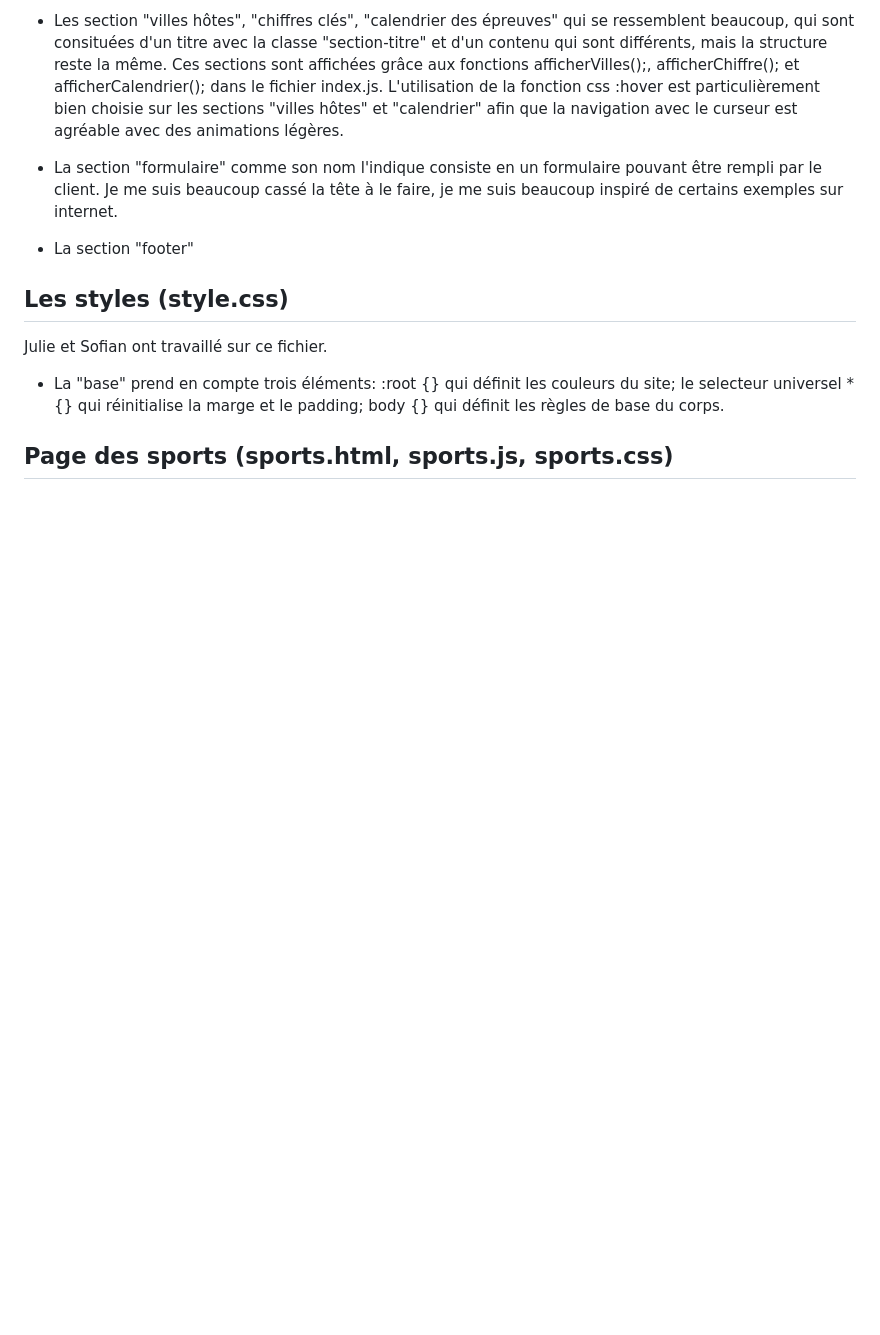
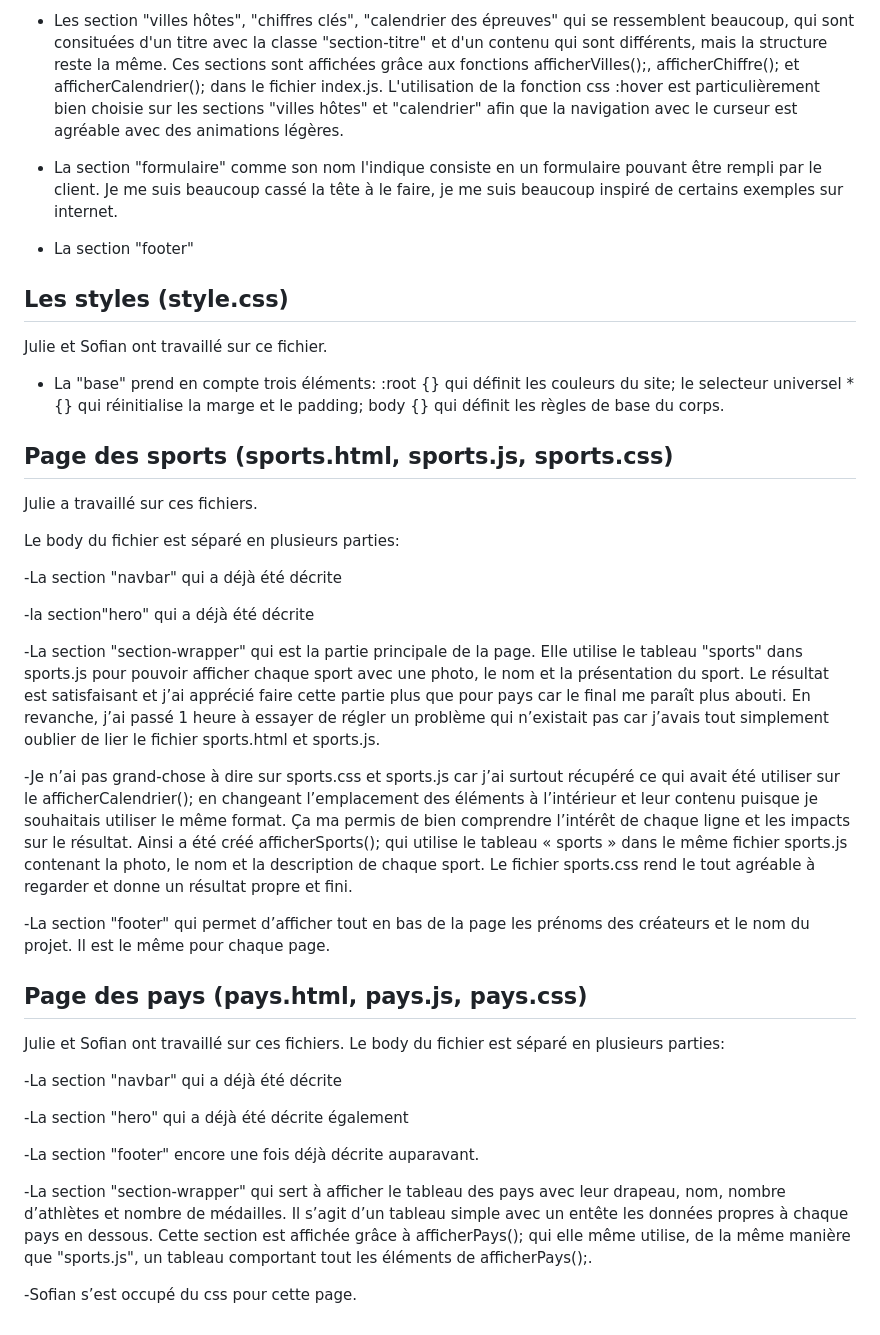
Before and after one commit to dev-sofian/jeux-olympiques, a Markdown page: jdb.md, the part around the change. GitHub-like rendering; blank space fills up the shorter version.

```diff
--- a/jdb.md
+++ b/jdb.md
@@ -35,3 +35,31 @@ Julie et Sofian ont travaillé sur ce fichier.
 - La "base" prend en compte trois éléments: :root {} qui définit les couleurs du site; le selecteur universel * {} qui réinitialise la marge et le padding; body {} qui définit les règles de base du corps.
 
 ## Page des sports (sports.html, sports.js, sports.css)
+Julie a travaillé sur ces fichiers.
+
+Le body du fichier est séparé en plusieurs parties:
+
+-La section "navbar" qui a déjà été décrite
+
+-la section"hero" qui a déjà été décrite
+
+-La section "section-wrapper" qui est la partie principale de la page. Elle utilise le tableau "sports" dans sports.js pour pouvoir afficher chaque sport avec une photo, le nom et la présentation du sport. Le résultat est satisfaisant et j’ai apprécié faire cette partie plus que pour pays car le final me paraît plus abouti. En revanche, j’ai passé 1 heure à essayer de régler un problème qui n’existait pas car j’avais tout simplement oublier de lier le fichier sports.html et sports.js.
+
+-Je n’ai pas grand-chose à dire sur sports.css et sports.js car j’ai surtout récupéré ce qui avait été utiliser sur le afficherCalendrier(); en changeant l’emplacement des éléments à l’intérieur et leur contenu puisque je souhaitais utiliser le même format. Ça ma permis de bien comprendre l’intérêt de chaque ligne et les impacts sur le résultat. Ainsi a été créé afficherSports(); qui utilise le tableau « sports » dans le même fichier sports.js contenant la photo, le nom et la description de chaque sport. Le fichier sports.css rend le tout agréable à regarder et donne un résultat propre et fini.
+
+-La section "footer" qui permet d’afficher tout en bas de la page les prénoms des créateurs et le nom du projet. Il est le même pour chaque page.
+
+
+## Page des pays (pays.html, pays.js, pays.css)
+Julie et Sofian ont travaillé sur ces fichiers.
+Le body du fichier est séparé en plusieurs parties:
+
+-La section "navbar" qui a déjà été décrite
+
+-La section "hero" qui a déjà été décrite également
+
+-La section "footer" encore une fois déjà décrite auparavant.
+
+-La section "section-wrapper" qui sert à afficher le tableau des pays avec leur drapeau, nom, nombre d’athlètes et nombre de médailles. Il s’agit d’un tableau simple avec un entête les données propres à chaque pays en dessous. Cette section est affichée grâce à afficherPays(); qui elle même utilise, de la même manière que "sports.js", un tableau comportant tout les éléments de afficherPays();.
+
+-Sofian s’est occupé du css pour cette page.
```
